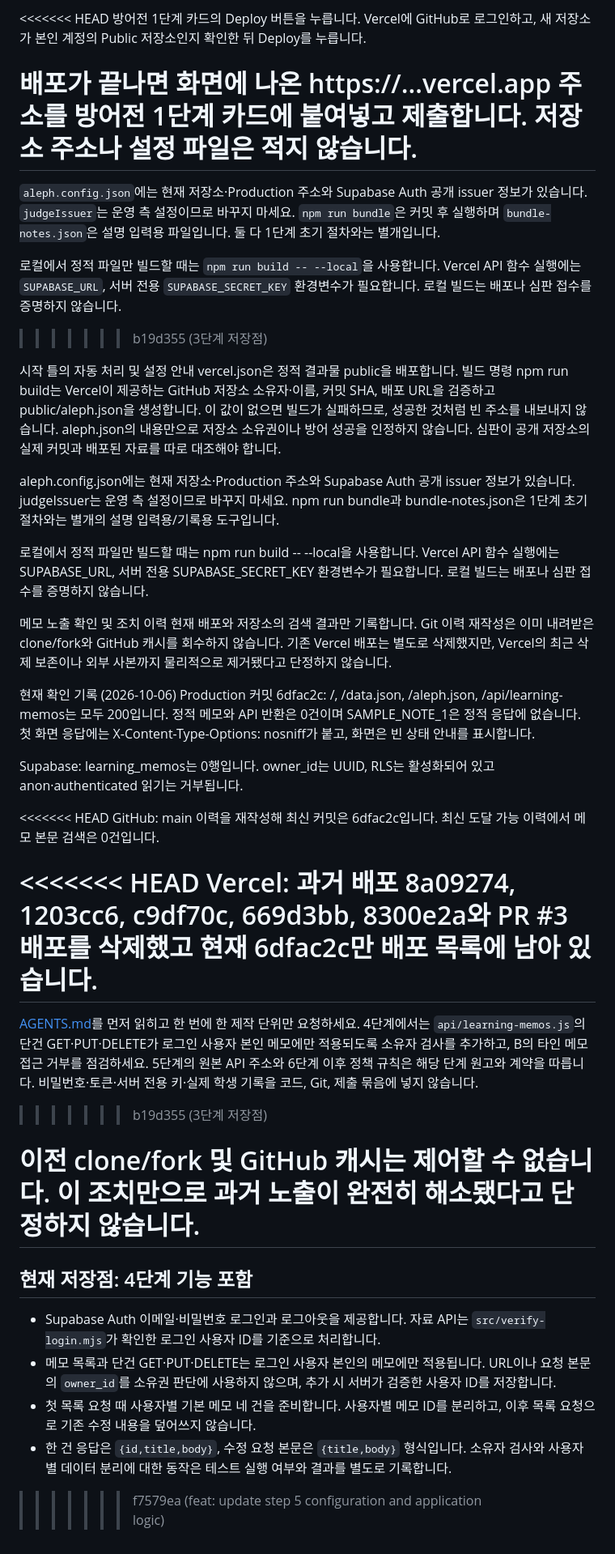
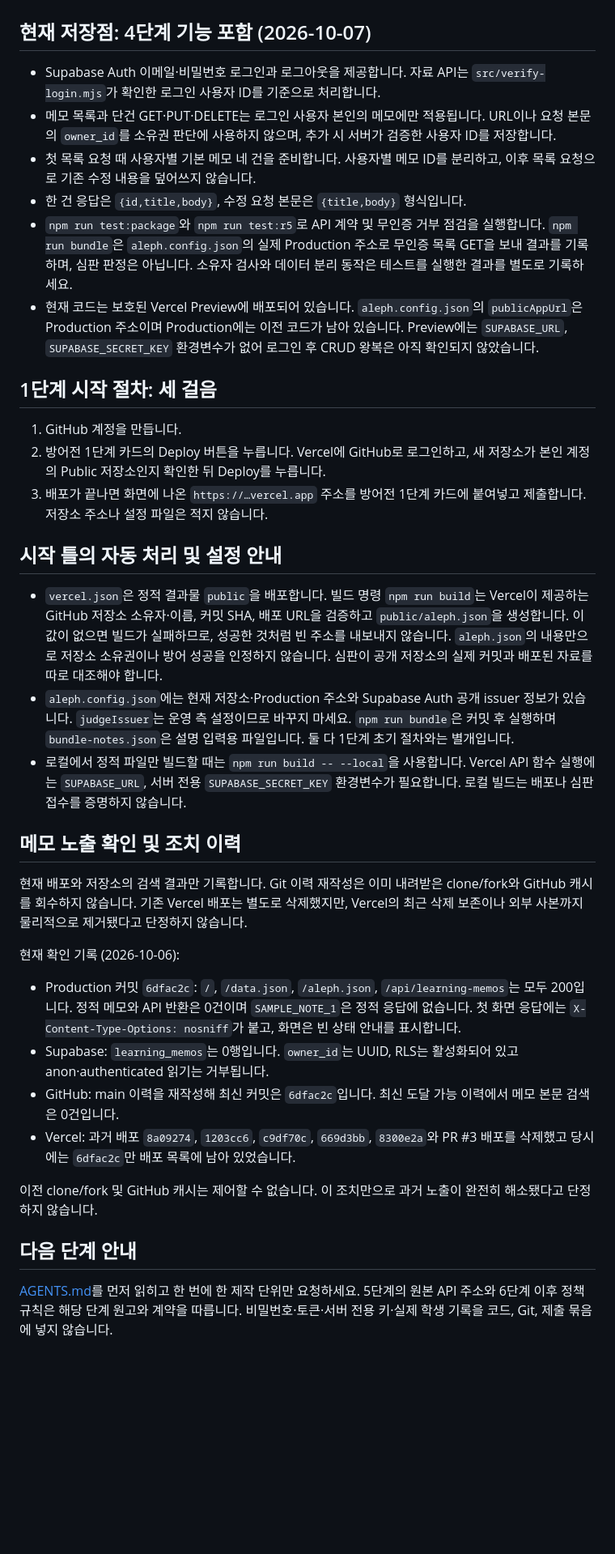
Before and after one commit to JoYJ125/aleph-defense-starter, a Markdown page: README.md, the part around one of its changes. Shown at 81% size. Drawn GitHub-style; blank space fills up the shorter version.

Commit message:
docs: README 병합 충돌 정리 (4단계 기준)
Co-authored-by: Copilot <223556219+Copilot@users.noreply.github.com>

```diff
--- a/README.md
+++ b/README.md
@@ -35,44 +5,37 @@ GitHub 계정을 만듭니다.
-<<<<<<< HEAD
-방어전 1단계 카드의 Deploy 버튼을 누릅니다. Vercel에 GitHub로 로그인하고, 새 저장소가 본인 계정의 Public 저장소인지 확인한 뒤 Deploy를 누릅니다.
-
-배포가 끝나면 화면에 나온 https://…vercel.app 주소를 방어전 1단계 카드에 붙여넣고 제출합니다. 저장소 주소나 설정 파일은 적지 않습니다.
-=======
-`aleph.config.json`에는 현재 저장소·Production 주소와 Supabase Auth 공개 issuer 정보가 있습니다. `judgeIssuer`는 운영 측 설정이므로 바꾸지 마세요. `npm run bundle`은 커밋 후 실행하며 `bundle-notes.json`은 설명 입력용 파일입니다. 둘 다 1단계 초기 절차와는 별개입니다.
-
-로컬에서 정적 파일만 빌드할 때는 `npm run build -- --local`을 사용합니다. Vercel API 함수 실행에는 `SUPABASE_URL`, 서버 전용 `SUPABASE_SECRET_KEY` 환경변수가 필요합니다. 로컬 빌드는 배포나 심판 접수를 증명하지 않습니다.
->>>>>>> b19d355 (3단계 저장점)
-
-시작 틀의 자동 처리 및 설정 안내
-vercel.json은 정적 결과물 public을 배포합니다. 빌드 명령 npm run build는 Vercel이 제공하는 GitHub 저장소 소유자·이름, 커밋 SHA, 배포 URL을 검증하고 public/aleph.json을 생성합니다. 이 값이 없으면 빌드가 실패하므로, 성공한 것처럼 빈 주소를 내보내지 않습니다. aleph.json의 내용만으로 저장소 소유권이나 방어 성공을 인정하지 않습니다. 심판이 공개 저장소의 실제 커밋과 배포된 자료를 따로 대조해야 합니다.
-
-aleph.config.json에는 현재 저장소·Production 주소와 Supabase Auth 공개 issuer 정보가 있습니다. judgeIssuer는 운영 측 설정이므로 바꾸지 마세요. npm run bundle과 bundle-notes.json은 1단계 초기 절차와는 별개의 설명 입력용/기록용 도구입니다.
-
-로컬에서 정적 파일만 빌드할 때는 npm run build -- --local을 사용합니다. Vercel API 함수 실행에는 SUPABASE_URL, 서버 전용 SUPABASE_SECRET_KEY 환경변수가 필요합니다. 로컬 빌드는 배포나 심판 접수를 증명하지 않습니다.
-
-메모 노출 확인 및 조치 이력
-현재 배포와 저장소의 검색 결과만 기록합니다. Git 이력 재작성은 이미 내려받은 clone/fork와 GitHub 캐시를 회수하지 않습니다. 기존 Vercel 배포는 별도로 삭제했지만, Vercel의 최근 삭제 보존이나 외부 사본까지 물리적으로 제거됐다고 단정하지 않습니다.
-
-현재 확인 기록 (2026-10-06)
-Production 커밋 6dfac2c: /, /data.json, /aleph.json, /api/learning-memos는 모두 200입니다. 정적 메모와 API 반환은 0건이며 SAMPLE_NOTE_1은 정적 응답에 없습니다. 첫 화면 응답에는 X-Content-Type-Options: nosniff가 붙고, 화면은 빈 상태 안내를 표시합니다.
-
-Supabase: learning_memos는 0행입니다. owner_id는 UUID, RLS는 활성화되어 있고 anon·authenticated 읽기는 거부됩니다.
-
-<<<<<<< HEAD
-GitHub: main 이력을 재작성해 최신 커밋은 6dfac2c입니다. 최신 도달 가능 이력에서 메모 본문 검색은 0건입니다.
-
-<<<<<<< HEAD
-Vercel: 과거 배포 8a09274, 1203cc6, c9df70c, 669d3bb, 8300e2a와 PR #3 배포를 삭제했고 현재 6dfac2c만 배포 목록에 남아 있습니다.
-=======
-[AGENTS.md](AGENTS.md)를 먼저 읽히고 한 번에 한 제작 단위만 요청하세요. 4단계에서는 `api/learning-memos.js`의 단건 GET·PUT·DELETE가 로그인 사용자 본인 메모에만 적용되도록 소유자 검사를 추가하고, B의 타인 메모 접근 거부를 점검하세요. 5단계의 원본 API 주소와 6단계 이후 정책 규칙은 해당 단계 원고와 계약을 따릅니다. 비밀번호·토큰·서버 전용 키·실제 학생 기록을 코드, Git, 제출 묶음에 넣지 않습니다.
->>>>>>> b19d355 (3단계 저장점)
-
-이전 clone/fork 및 GitHub 캐시는 제어할 수 없습니다. 이 조치만으로 과거 노출이 완전히 해소됐다고 단정하지 않습니다.
-=======
-## 현재 저장점: 4단계 기능 포함
+## 현재 저장점: 4단계 기능 포함 (2026-10-07)
 
 - Supabase Auth 이메일·비밀번호 로그인과 로그아웃을 제공합니다. 자료 API는 `src/verify-login.mjs`가 확인한 로그인 사용자 ID를 기준으로 처리합니다.
 - 메모 목록과 단건 GET·PUT·DELETE는 로그인 사용자 본인의 메모에만 적용됩니다. URL이나 요청 본문의 `owner_id`를 소유권 판단에 사용하지 않으며, 추가 시 서버가 검증한 사용자 ID를 저장합니다.
 - 첫 목록 요청 때 사용자별 기본 메모 네 건을 준비합니다. 사용자별 메모 ID를 분리하고, 이후 목록 요청으로 기존 수정 내용을 덮어쓰지 않습니다.
-- 한 건 응답은 `{id,title,body}`, 수정 요청 본문은 `{title,body}` 형식입니다. 소유자 검사와 사용자별 데이터 분리에 대한 동작은 테스트 실행 여부와 결과를 별도로 기록합니다.
+- 한 건 응답은 `{id,title,body}`, 수정 요청 본문은 `{title,body}` 형식입니다.
+- `npm run test:package`와 `npm run test:r5`로 API 계약 및 무인증 거부 점검을 실행합니다. `npm run bundle`은 `aleph.config.json`의 실제 Production 주소로 무인증 목록 GET을 보내 결과를 기록하며, 심판 판정은 아닙니다. 소유자 검사와 데이터 분리 동작은 테스트를 실행한 결과를 별도로 기록하세요.
+- 현재 코드는 보호된 Vercel Preview에 배포되어 있습니다. `aleph.config.json`의 `publicAppUrl`은 Production 주소이며 Production에는 이전 코드가 남아 있습니다. Preview에는 `SUPABASE_URL`, `SUPABASE_SECRET_KEY` 환경변수가 없어 로그인 후 CRUD 왕복은 아직 확인되지 않았습니다.
 
->>>>>>> f7579ea (feat: update step 5 configuration and application logic)
+## 1단계 시작 절차: 세 걸음
+
+1. GitHub 계정을 만듭니다.
+2. 방어전 1단계 카드의 Deploy 버튼을 누릅니다. Vercel에 GitHub로 로그인하고, 새 저장소가 본인 계정의 Public 저장소인지 확인한 뒤 Deploy를 누릅니다.
+3. 배포가 끝나면 화면에 나온 `https://…vercel.app` 주소를 방어전 1단계 카드에 붙여넣고 제출합니다. 저장소 주소나 설정 파일은 적지 않습니다.
+
+## 시작 틀의 자동 처리 및 설정 안내
+
+- `vercel.json`은 정적 결과물 `public`을 배포합니다. 빌드 명령 `npm run build`는 Vercel이 제공하는 GitHub 저장소 소유자·이름, 커밋 SHA, 배포 URL을 검증하고 `public/aleph.json`을 생성합니다. 이 값이 없으면 빌드가 실패하므로, 성공한 것처럼 빈 주소를 내보내지 않습니다. `aleph.json`의 내용만으로 저장소 소유권이나 방어 성공을 인정하지 않습니다. 심판이 공개 저장소의 실제 커밋과 배포된 자료를 따로 대조해야 합니다.
+- `aleph.config.json`에는 현재 저장소·Production 주소와 Supabase Auth 공개 issuer 정보가 있습니다. `judgeIssuer`는 운영 측 설정이므로 바꾸지 마세요. `npm run bundle`은 커밋 후 실행하며 `bundle-notes.json`은 설명 입력용 파일입니다. 둘 다 1단계 초기 절차와는 별개입니다.
+- 로컬에서 정적 파일만 빌드할 때는 `npm run build -- --local`을 사용합니다. Vercel API 함수 실행에는 `SUPABASE_URL`, 서버 전용 `SUPABASE_SECRET_KEY` 환경변수가 필요합니다. 로컬 빌드는 배포나 심판 접수를 증명하지 않습니다.
+
+## 메모 노출 확인 및 조치 이력
+
+현재 배포와 저장소의 검색 결과만 기록합니다. Git 이력 재작성은 이미 내려받은 clone/fork와 GitHub 캐시를 회수하지 않습니다. 기존 Vercel 배포는 별도로 삭제했지만, Vercel의 최근 삭제 보존이나 외부 사본까지 물리적으로 제거됐다고 단정하지 않습니다.
+
+현재 확인 기록 (2026-10-06):
+
+- Production 커밋 `6dfac2c`: `/`, `/data.json`, `/aleph.json`, `/api/learning-memos`는 모두 200입니다. 정적 메모와 API 반환은 0건이며 `SAMPLE_NOTE_1`은 정적 응답에 없습니다. 첫 화면 응답에는 `X-Content-Type-Options: nosniff`가 붙고, 화면은 빈 상태 안내를 표시합니다.
+- Supabase: `learning_memos`는 0행입니다. `owner_id`는 UUID, RLS는 활성화되어 있고 anon·authenticated 읽기는 거부됩니다.
+- GitHub: main 이력을 재작성해 최신 커밋은 `6dfac2c`입니다. 최신 도달 가능 이력에서 메모 본문 검색은 0건입니다.
+- Vercel: 과거 배포 `8a09274`, `1203cc6`, `c9df70c`, `669d3bb`, `8300e2a`와 PR #3 배포를 삭제했고 당시에는 `6dfac2c`만 배포 목록에 남아 있었습니다.
+
+이전 clone/fork 및 GitHub 캐시는 제어할 수 없습니다. 이 조치만으로 과거 노출이 완전히 해소됐다고 단정하지 않습니다.
+
+## 다음 단계 안내
+
+[AGENTS.md](AGENTS.md)를 먼저 읽히고 한 번에 한 제작 단위만 요청하세요. 5단계의 원본 API 주소와 6단계 이후 정책 규칙은 해당 단계 원고와 계약을 따릅니다. 비밀번호·토큰·서버 전용 키·실제 학생 기록을 코드, Git, 제출 묶음에 넣지 않습니다.
```
Also changed, not shown: other parts of README.md (+1 -31 lines).
